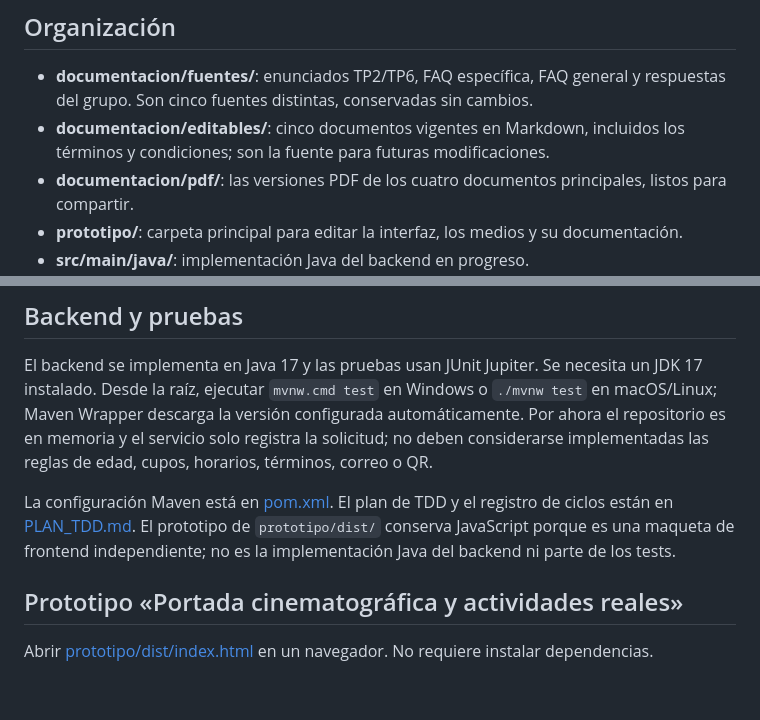
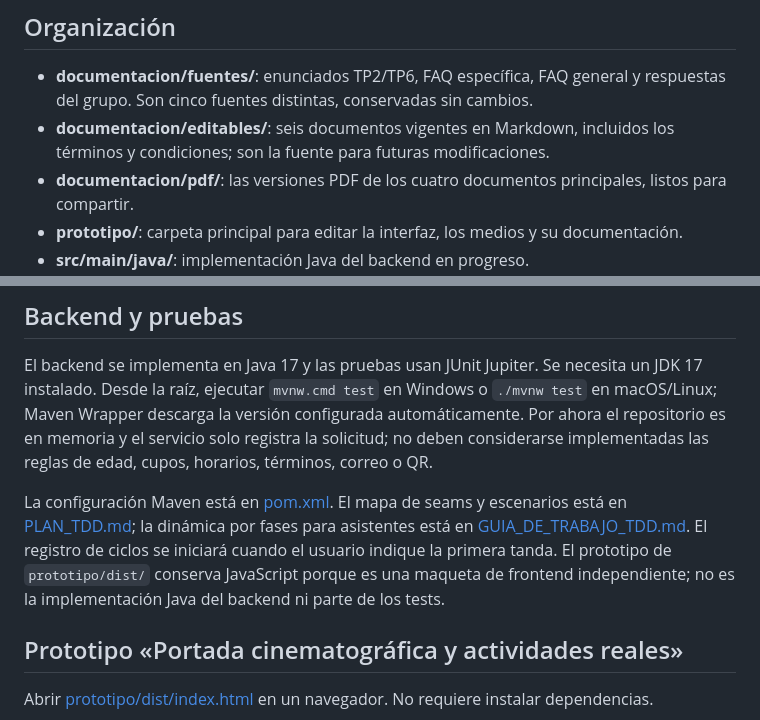
Before and after one commit to ConstantinoBottero/TP-ISW-TDD, a Markdown page: README.md, 2 parts joined by grey strips. GitHub-like rendering; blank space fills up the shorter version.

Commit message:
Plan de test

```diff
--- a/README.md
+++ b/README.md
@@ -7,7 +7,7 @@ La carpeta contiene la documentación revisada, el prototipo visual y la primera
 ## Organización
 
 - **documentacion/fuentes/**: enunciados TP2/TP6, FAQ específica, FAQ general y respuestas del grupo. Son cinco fuentes distintas, conservadas sin cambios.
-- **documentacion/editables/**: cinco documentos vigentes en Markdown, incluidos los términos y condiciones; son la fuente para futuras modificaciones.
+- **documentacion/editables/**: seis documentos vigentes en Markdown, incluidos los términos y condiciones; son la fuente para futuras modificaciones.
 - **documentacion/pdf/**: las versiones PDF de los cuatro documentos principales, listos para compartir.
 - **prototipo/**: carpeta principal para editar la interfaz, los medios y su documentación.
 - **src/main/java/**: implementación Java del backend en progreso.
@@ -36,7 +36,7 @@ El plan contiene diseño orientativo y escenarios de interfaz. El catálogo desa
 
 El backend se implementa en Java 17 y las pruebas usan JUnit Jupiter. Se necesita un JDK 17 instalado. Desde la raíz, ejecutar `mvnw.cmd test` en Windows o `./mvnw test` en macOS/Linux; Maven Wrapper descarga la versión configurada automáticamente. Por ahora el repositorio es en memoria y el servicio solo registra la solicitud; no deben considerarse implementadas las reglas de edad, cupos, horarios, términos, correo o QR.
 
-La configuración Maven está en [pom.xml](pom.xml). El plan de TDD y el registro de ciclos están en [PLAN_TDD.md](documentacion/editables/PLAN_TDD.md). El prototipo de `prototipo/dist/` conserva JavaScript porque es una maqueta de frontend independiente; no es la implementación Java del backend ni parte de los tests.
+La configuración Maven está en [pom.xml](pom.xml). El mapa de seams y escenarios está en [PLAN_TDD.md](documentacion/editables/PLAN_TDD.md); la dinámica por fases para asistentes está en [GUIA_DE_TRABAJO_TDD.md](documentacion/editables/GUIA_DE_TRABAJO_TDD.md). El registro de ciclos se iniciará cuando el usuario indique la primera tanda. El prototipo de `prototipo/dist/` conserva JavaScript porque es una maqueta de frontend independiente; no es la implementación Java del backend ni parte de los tests.
 
 ## Prototipo «Portada cinematográfica y actividades reales»
 
```
Also changed, not shown: documentacion/editables/GUIA_DE_TRABAJO_TDD.md (added, +70 -0 lines), documentacion/editables/PLAN_TDD.md (+12 -9 lines).
